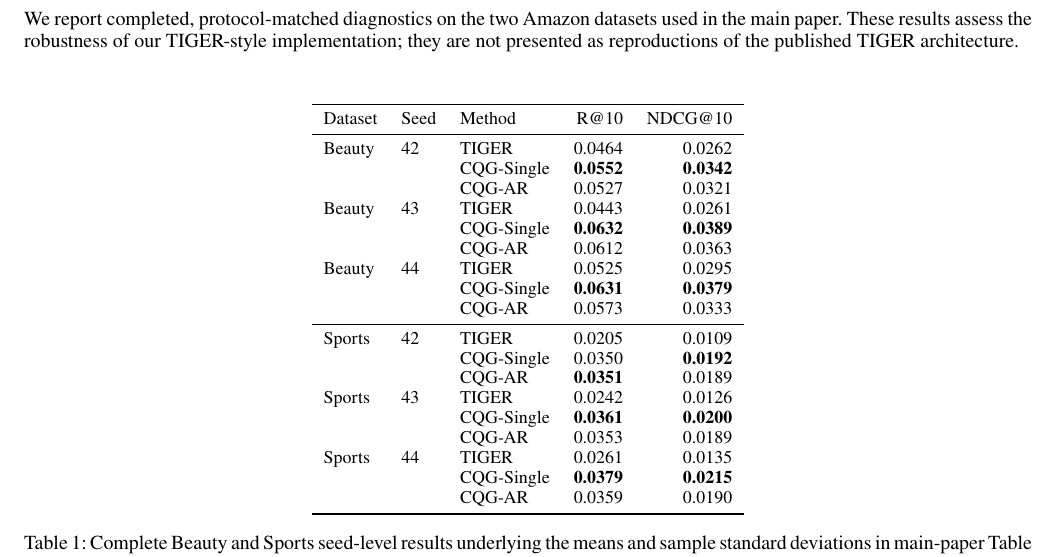
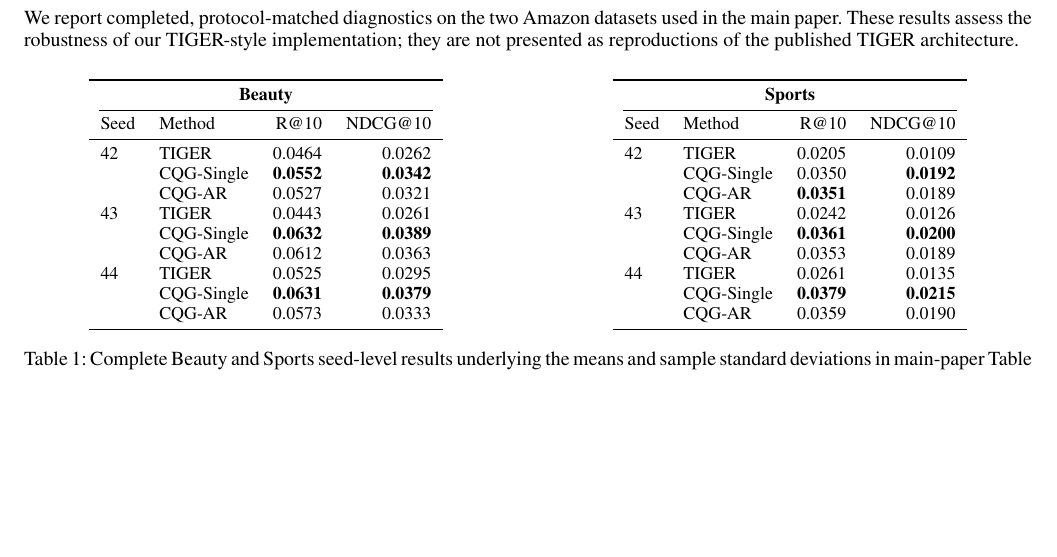
Before and after one commit to YuSun798/Beyond_Semantic_IDs_copy, a LaTeX document (AnonymousSubmission2027_appendix.tex): part of page 1 of 8, cut so that both start at the same text, the shorter picture padded with empty space. Compiled offline with pdfLaTeX.

Commit message:
Refine appendix table and Figure 1 layout

```diff
--- a/AnonymousSubmission2027_appendix.tex
+++ b/AnonymousSubmission2027_appendix.tex
@@ -37,31 +37,46 @@ We report completed, protocol-matched diagnostics on the two Amazon datasets use
 \begin{table}[H]
 \centering
 \small
-\begin{tabular}{lllrr}
+\begin{minipage}[t]{0.48\textwidth}
+\centering
+\begin{tabular}{llrr}
 \toprule
-Dataset & Seed & Method & R@10 & NDCG@10 \\
+\multicolumn{4}{c}{\textbf{Beauty}} \\
+\cmidrule(lr){1-4}
+Seed & Method & R@10 & NDCG@10 \\
 \midrule
-Beauty & 42 & TIGER & 0.0464 & 0.0262 \\
- &  & CQG-Single & \textbf{0.0552} & \textbf{0.0342} \\
- &  & CQG-AR & 0.0527 & 0.0321 \\
-Beauty & 43 & TIGER & 0.0443 & 0.0261 \\
- &  & CQG-Single & \textbf{0.0632} & \textbf{0.0389} \\
- &  & CQG-AR & 0.0612 & 0.0363 \\
-Beauty & 44 & TIGER & 0.0525 & 0.0295 \\
- &  & CQG-Single & \textbf{0.0631} & \textbf{0.0379} \\
- &  & CQG-AR & 0.0573 & 0.0333 \\
-\midrule
-Sports & 42 & TIGER & 0.0205 & 0.0109 \\
- &  & CQG-Single & 0.0350 & \textbf{0.0192} \\
- &  & CQG-AR & \textbf{0.0351} & 0.0189 \\
-Sports & 43 & TIGER & 0.0242 & 0.0126 \\
- &  & CQG-Single & \textbf{0.0361} & \textbf{0.0200} \\
- &  & CQG-AR & 0.0353 & 0.0189 \\
-Sports & 44 & TIGER & 0.0261 & 0.0135 \\
- &  & CQG-Single & \textbf{0.0379} & \textbf{0.0215} \\
- &  & CQG-AR & 0.0359 & 0.0190 \\
+42 & TIGER & 0.0464 & 0.0262 \\
+ & CQG-Single & \textbf{0.0552} & \textbf{0.0342} \\
+ & CQG-AR & 0.0527 & 0.0321 \\
+43 & TIGER & 0.0443 & 0.0261 \\
+ & CQG-Single & \textbf{0.0632} & \textbf{0.0389} \\
+ & CQG-AR & 0.0612 & 0.0363 \\
+44 & TIGER & 0.0525 & 0.0295 \\
+ & CQG-Single & \textbf{0.0631} & \textbf{0.0379} \\
+ & CQG-AR & 0.0573 & 0.0333 \\
 \bottomrule
 \end{tabular}
+\end{minipage}\hfill
+\begin{minipage}[t]{0.48\textwidth}
+\centering
+\begin{tabular}{llrr}
+\toprule
+\multicolumn{4}{c}{\textbf{Sports}} \\
+\cmidrule(lr){1-4}
+Seed & Method & R@10 & NDCG@10 \\
+\midrule
+42 & TIGER & 0.0205 & 0.0109 \\
+ & CQG-Single & 0.0350 & \textbf{0.0192} \\
+ & CQG-AR & \textbf{0.0351} & 0.0189 \\
+43 & TIGER & 0.0242 & 0.0126 \\
+ & CQG-Single & \textbf{0.0361} & \textbf{0.0200} \\
+ & CQG-AR & 0.0353 & 0.0189 \\
+44 & TIGER & 0.0261 & 0.0135 \\
+ & CQG-Single & \textbf{0.0379} & \textbf{0.0215} \\
+ & CQG-AR & 0.0359 & 0.0190 \\
+\bottomrule
+\end{tabular}
+\end{minipage}
 \caption{Complete Beauty and Sports seed-level results underlying the means
 and sample standard deviations in main-paper Table 3. Beauty and Sports use
 22,363 and 21,519 aligned test users, respectively. TIGER checkpoints are
```
Also changed, not shown: AnonymousSubmission2027.tex (+1 -1 lines).
